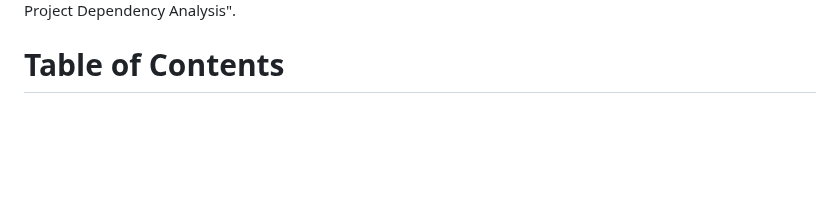
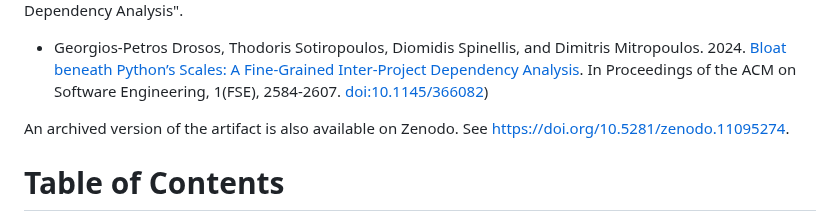
Before and after one commit to gdrosos/bloat-study-artifact, a Markdown page: README.md, the part around one of its changes. GitHub-like rendering; blank space fills up the shorter version.

```diff
--- a/README.md
+++ b/README.md
@@ -3,4 +5,12 @@ This is the artifact for the paper accepted to FSE'24 titled:
 "Bloat beneath Python’s Scales: A Fine-Grained Inter-Project Dependency Analysis".
+
+* Georgios-Petros Drosos, Thodoris Sotiropoulos, Diomidis Spinellis, and Dimitris Mitropoulos. 2024.
+[Bloat beneath Python’s Scales: A Fine-Grained Inter-Project Dependency Analysis](https://doi.org/10.1145/3660821). In Proceedings of the ACM on Software Engineering, 1(FSE), 2584-2607.
+[doi:10.1145/366082](https://doi.org/10.1145/3660821))
+
+An archived version of the artifact
+is also available on Zenodo.
+See https://doi.org/10.5281/zenodo.11095274.
 
 # Table of Contents
 - [Bloat beneath Python’s Scales: A Fine-Grained Inter-Project Dependency Analysis](#bloat-beneath-pythons-scales-a-fine-grained-inter-project-dependency-analysis)
```
Also changed, not shown: other parts of README.md (+4 -2 lines).
